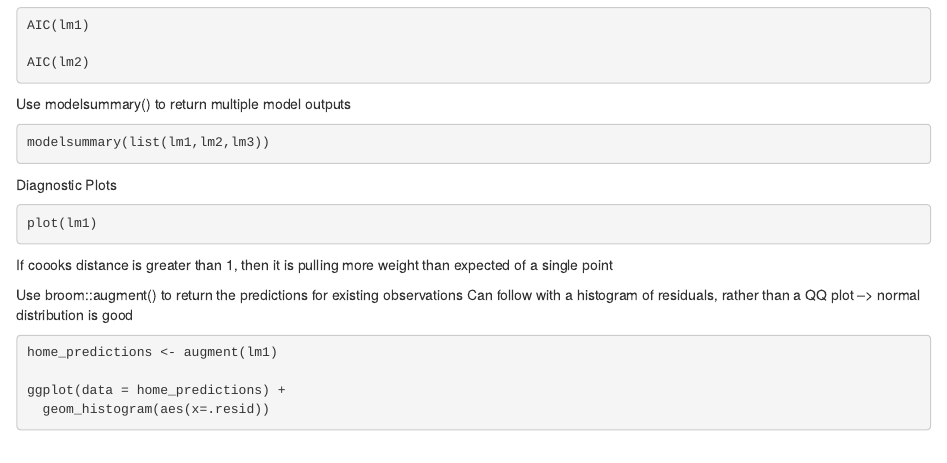
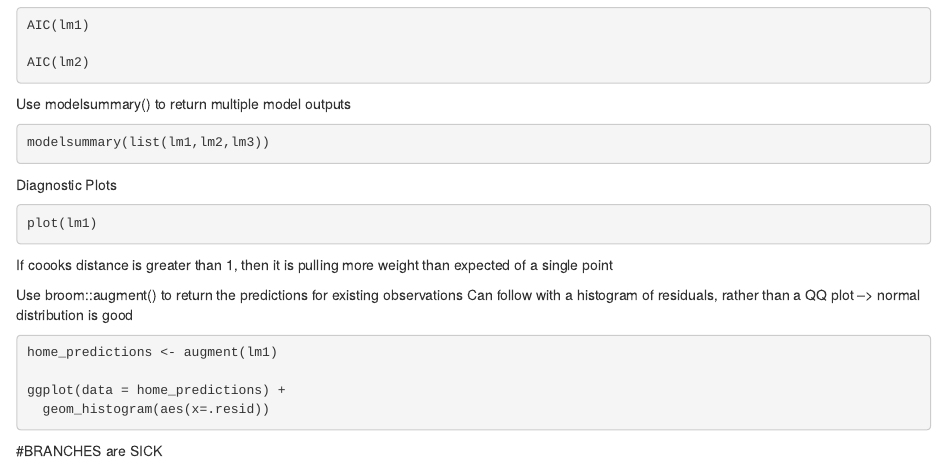
Before and after one commit to drewtandersen/esm206_lab8, an R Markdown document (lab_8.Rmd): the page in a window 1100 px wide, from 830 px down. Rendered offline with R 4.5, knitr and Pandoc, with nearby package versions; the code chunks are not run, so their results and figures are left out.

Commit message:
new branch try

````diff
--- a/lab_8.Rmd
+++ b/lab_8.Rmd
@@ -85,3 +85,5 @@ home_predictions <- augment(lm1)
 ggplot(data = home_predictions) +
   geom_histogram(aes(x=.resid))
 ```
+
+#BRANCHES are SICK
````
